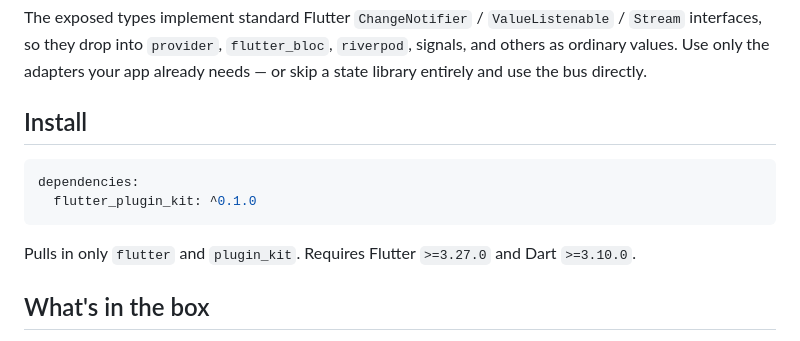
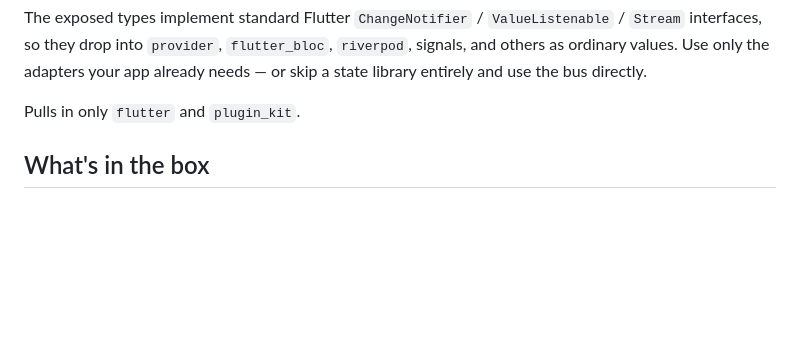
Before and after one commit to SaadArdati/plugin_kit, a Markdown page: packages/flutter_plugin_kit/README.md, the part around one of its changes. Drawn GitHub-style; blank space fills up the shorter version.

````diff
--- a/packages/flutter_plugin_kit/README.md
+++ b/packages/flutter_plugin_kit/README.md
@@ -8,14 +11,7 @@ Skip the boilerplate of plumbing [`plugin_kit`](https://pub.dev/packages/plugin_
 
 The exposed types implement standard Flutter `ChangeNotifier` / `ValueListenable` / `Stream` interfaces, so they drop into `provider`, `flutter_bloc`, `riverpod`, signals, and others as ordinary values. Use only the adapters your app already needs — or skip a state library entirely and use the bus directly.
 
-## Install
-
-```yaml
-dependencies:
-  flutter_plugin_kit: ^0.1.0
-```
-
-Pulls in only `flutter` and `plugin_kit`. Requires Flutter `>=3.27.0` and Dart `>=3.10.0`.
+Pulls in only `flutter` and `plugin_kit`.
 
 ## What's in the box
 
````
Also changed, not shown: other parts of packages/flutter_plugin_kit/README.md (+4 -1 lines), packages/plugin_kit/README.md (+5 -11 lines), packages/plugin_kit_dialog/README.md (+6 -11 lines).
